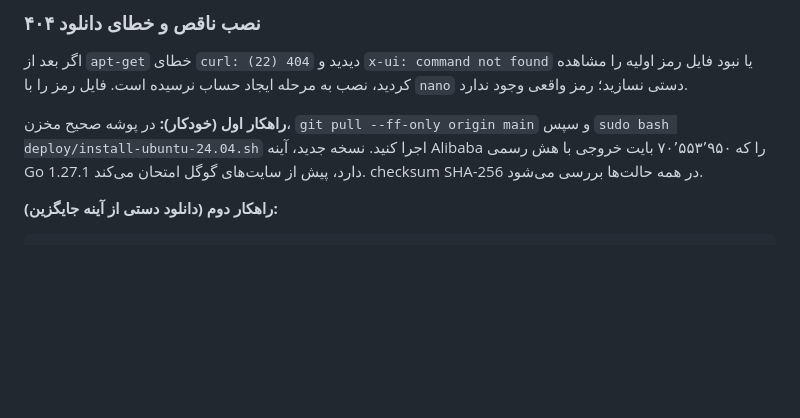
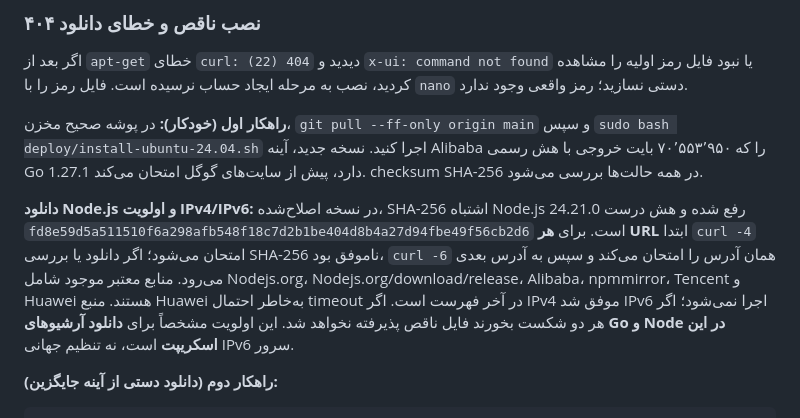
Before and after one commit to masiweb/Masih-panel, a Markdown page: docs/INSTALL_NEW_SERVER_FA.md, the part around the change. Rendered like a GitHub page; blank space fills up the shorter version.

Commit message:
docs: explain corrected Node checksum and ordered IPv4 IPv6 mirror fallback

```diff
--- a/docs/INSTALL_NEW_SERVER_FA.md
+++ b/docs/INSTALL_NEW_SERVER_FA.md
@@ -52,6 +52,8 @@ sudo cat /root/masiha-vpn-initial-login.env
 اگر بعد از `apt-get` خطای `curl: (22) 404` دیدید و `x-ui: command not found` یا نبود فایل رمز اولیه را مشاهده کردید، نصب به مرحله ایجاد حساب نرسیده است. فایل رمز را با `nano` دستی نسازید؛ رمز واقعی وجود ندارد.
 
 **راهکار اول (خودکار):** در پوشه صحیح مخزن، `git pull --ff-only origin main` و سپس `sudo bash deploy/install-ubuntu-24.04.sh` اجرا کنید. نسخه جدید، آینه Alibaba را که ۷۰٬۵۵۳٬۹۵۰ بایت خروجی با هش رسمی Go 1.27.1 دارد، پیش از سایت‌های گوگل امتحان می‌کند. checksum SHA-256 در همه حالت‌ها بررسی می‌شود.
+
+**دانلود Node.js و اولویت IPv4/IPv6:** در نسخه اصلاح‌شده، SHA-256 اشتباه Node.js 24.21.0 رفع شده و هش درست `fd8e59d5a511510f6a298afb548f18c7d2b1be404d8b4a27d94fbe49f56cb2d6` است. برای **هر URL** ابتدا `curl -4` امتحان می‌شود؛ اگر دانلود یا بررسی SHA-256 ناموفق بود، `curl -6` همان آدرس را امتحان می‌کند و سپس به آدرس بعدی می‌رود. منابع معتبر موجود شامل Nodejs.org، Nodejs.org/download/release، Alibaba، npmmirror، Tencent و Huawei هستند. منبع Huawei به‌خاطر احتمال timeout در آخر فهرست است. اگر IPv4 موفق شد IPv6 اجرا نمی‌شود؛ اگر هر دو شکست بخورند فایل ناقص پذیرفته نخواهد شد. این اولویت مشخصاً برای **دانلود آرشیوهای Go و Node در این اسکریپت** است، نه تنظیم جهانی IPv6 سرور.
 
 **راهکار دوم (دانلود دستی از آینه جایگزین):**
 
```
